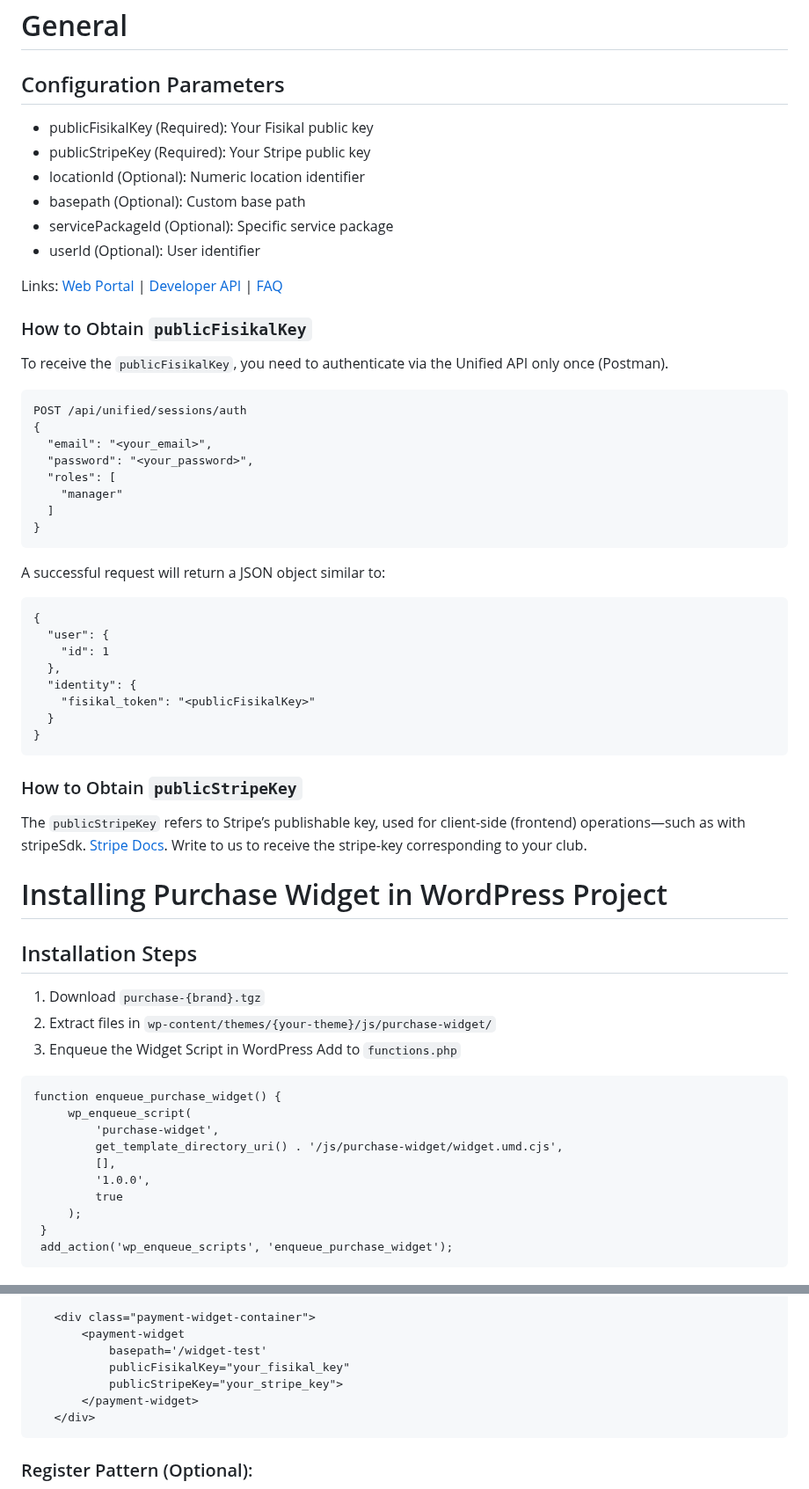
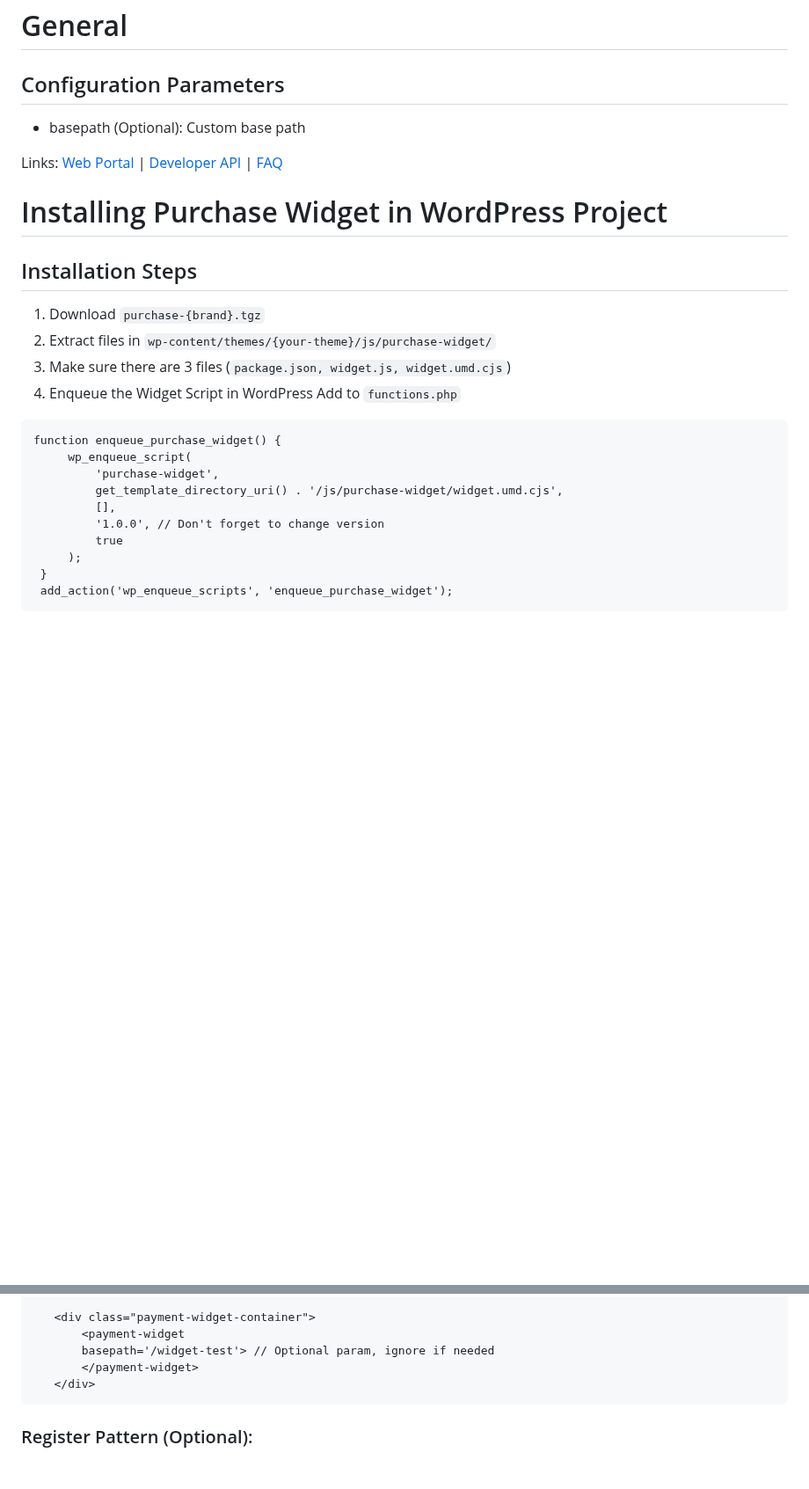
Before and after one commit to Fisikal-Limited/widget-packages, a Markdown page: README.md, 2 parts joined by grey strips. Shown at 88% size. Drawn GitHub-style; blank space fills up the shorter version.

````diff
--- a/README.md
+++ b/README.md
@@ -1,50 +1,19 @@
 # General
 ## Configuration Parameters
-- publicFisikalKey (Required): Your Fisikal public key
-- publicStripeKey (Required): Your Stripe public key
-- locationId (Optional): Numeric location identifier
 - basepath (Optional): Custom base path
-- servicePackageId (Optional): Specific service package
-- userId (Optional): User identifier
 
 Links:
 [Web Portal](https://cuttingedge.fisikal.com) |
 [Developer API](https://cuttingedge.fisikal.com/#/home/developers) |
 [FAQ](https://knowledge.fisikal.com/en/knowledge)
 
-### How to Obtain `publicFisikalKey`
-To receive the `publicFisikalKey`, you need to authenticate via the Unified API only once (Postman).
-```
-POST /api/unified/sessions/auth
-{
-  "email": "<your_email>",
-  "password": "<your_password>",
-  "roles": [
-    "manager"
-  ]
-}
-```
-A successful request will return a JSON object similar to:
-```
-{
-  "user": {
-    "id": 1
-  },
-  "identity": {
-    "fisikal_token": "<publicFisikalKey>"
-  }
-}
-```
-### How to Obtain `publicStripeKey`
-The `publicStripeKey` refers to Stripe’s publishable key, used for client-side (frontend) operations—such as with stripeSdk.
-[Stripe Docs](https://docs.stripe.com/keys). Write to us to receive the stripe-key corresponding to your club.
-
 # Installing Purchase Widget in WordPress Project
 
 ## Installation Steps
 1. Download `purchase-{brand}.tgz`
 2. Extract files in `wp-content/themes/{your-theme}/js/purchase-widget/`
-3. Enqueue the Widget Script in WordPress
+3. Make sure there are 3 files (`package.json, widget.js, widget.umd.cjs`)
+4. Enqueue the Widget Script in WordPress
 Add to `functions.php`
 ```
 function enqueue_purchase_widget() {
@@ -52,7 +21,7 @@ function enqueue_purchase_widget() {
          'purchase-widget',
          get_template_directory_uri() . '/js/purchase-widget/widget.umd.cjs',
          [],
-         '1.0.0',
+         '1.0.0', // Don't forget to change version
          true
      );
  }
@@ -73,9 +42,7 @@ Create `/wp-content/themes/your-theme/patterns/payment-widget.php`
 
    <div class="payment-widget-container">
        <payment-widget
-           basepath='/widget-test'
-           publicFisikalKey="your_fisikal_key"
-           publicStripeKey="your_stripe_key">
+       basepath='/widget-test'> // Optional param, ignore if needed
        </payment-widget>
    </div>
 ```
````
Also changed, not shown: other parts of README.md (+5 -18 lines).
